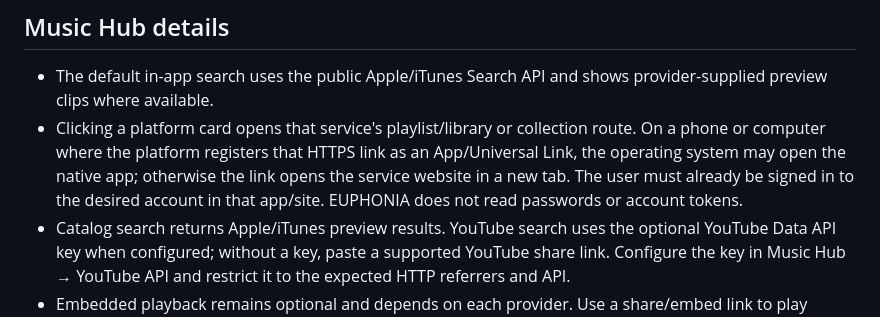
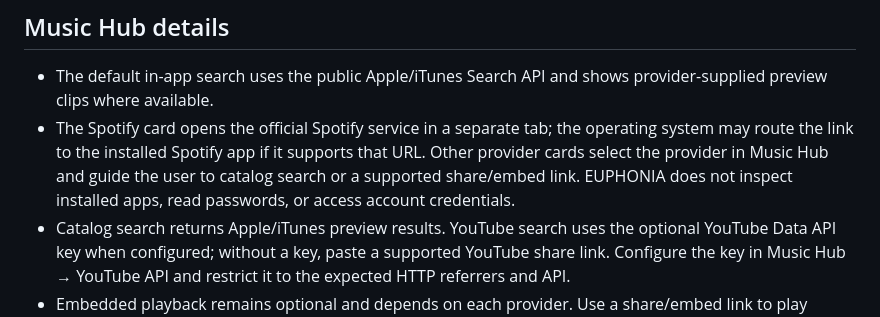
Before and after one commit to GUA-F1Y/EUPHONIA, a Markdown page: README.md, the part around the change. GitHub-like rendering.

Commit message:
docs: clarify provider-specific Music Hub navigation

```diff
--- a/README.md
+++ b/README.md
@@ -79,7 +79,7 @@ Then complete `QA-CHECKLIST.md` on the actual devices and browsers you plan to s
 ## Music Hub details
 
 - The default in-app search uses the public Apple/iTunes Search API and shows provider-supplied preview clips where available.
-- Clicking a platform card opens that service's playlist/library or collection route. On a phone or computer where the platform registers that HTTPS link as an App/Universal Link, the operating system may open the native app; otherwise the link opens the service website in a new tab. The user must already be signed in to the desired account in that app/site. EUPHONIA does not read passwords or account tokens.
+- The Spotify card opens the official Spotify service in a separate tab; the operating system may route the link to the installed Spotify app if it supports that URL. Other provider cards select the provider in Music Hub and guide the user to catalog search or a supported share/embed link. EUPHONIA does not inspect installed apps, read passwords, or access account credentials.
 - Catalog search returns Apple/iTunes preview results. YouTube search uses the optional YouTube Data API key when configured; without a key, paste a supported YouTube share link. Configure the key in Music Hub → YouTube API and restrict it to the expected HTTP referrers and API.
 - Embedded playback remains optional and depends on each provider. Use a share/embed link to play supported content inside EUPHONIA. Spotify is intentionally handled as a separate official-service link rather than mixed into the in-app catalog.
 - Platform app routing is controlled by the OS and each provider; EUPHONIA cannot guarantee that every browser/device opens the native app. Some tracks/videos can disable embedding, require sign-in, restrict playback by territory/account, or not provide previews. EUPHONIA does not bypass those restrictions.
```
